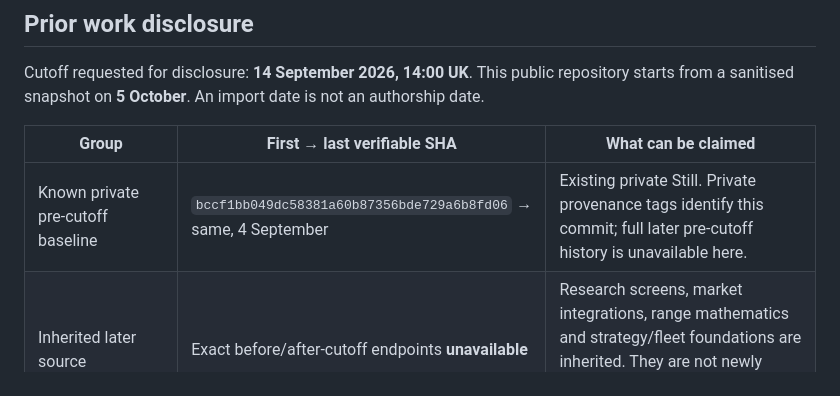
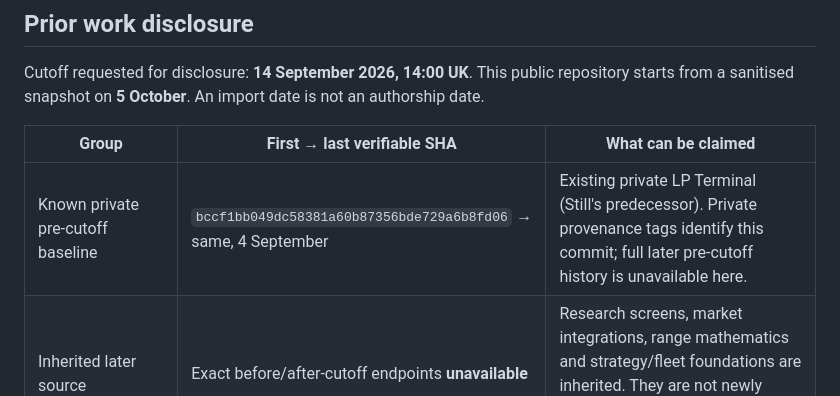
Before and after one commit to xNFTpat/worlds-fair, a Markdown page: README.md, the part around the change. Rendered like a GitHub page.

Commit message:
docs: fix prior-work name

```diff
--- a/README.md
+++ b/README.md
@@ -115,7 +115,7 @@ Cutoff requested for disclosure: **14 September 2026, 14:00 UK**. This public re
 
 | Group | First → last verifiable SHA | What can be claimed |
 | --- | --- | --- |
-| Known private pre-cutoff baseline | `bccf1bb049dc58381a60b87356bde729a6b8fd06` → same, 4 September | Existing private Still. Private provenance tags identify this commit; full later pre-cutoff history is unavailable here. |
+| Known private pre-cutoff baseline | `bccf1bb049dc58381a60b87356bde729a6b8fd06` → same, 4 September | Existing private LP Terminal (Still's predecessor). Private provenance tags identify this commit; full later pre-cutoff history is unavailable here. |
 | Inherited later source | Exact before/after-cutoff endpoints **unavailable** | Research screens, market integrations, range mathematics and strategy/fleet foundations are inherited. They are not newly authored merely because imported on 5 October. |
 | Initial public snapshot | `1916c029ba9cfad87ccf64aa02af1d2756006dbc` → same, 5 October | Sanitised export excluding personal records, private archives/history, credentials and original deployment configuration. |
 | Public 5 October changes | `d2ed57d2e64b291c071c8378a79d7cdc2286c2bb` → `bd097a52ee97ecfe3233a1787c9d55f3b89e4a58` | Public provenance, simpler paper flows, data-read and contrast fixes. |
```
